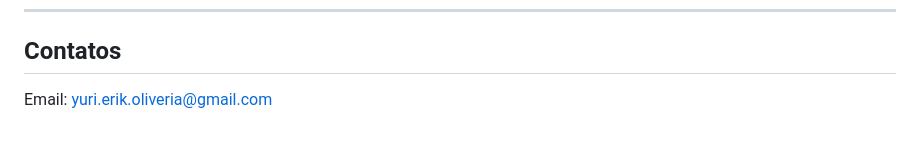
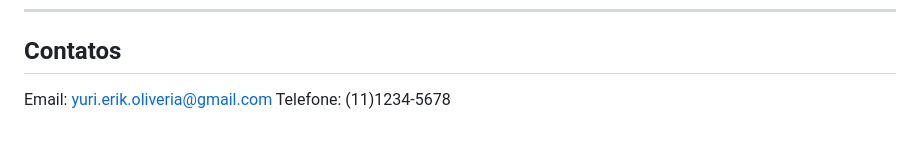
Before and after one commit to yurimarcon/Curso_git_GitHub, a Markdown page: README.md, the part around the change. Rendered like a GitHub page.

Commit message:
Inclusão do telefone nos contatos

```diff
--- a/README.md
+++ b/README.md
@@ -91,3 +91,4 @@ Traz todas as alterações de outra branch para “mergear”com a branch atual.
 ## Contatos
 
 Email: yuri.erik.oliveria@gmail.com
+Telefone: (11)1234-5678
```
